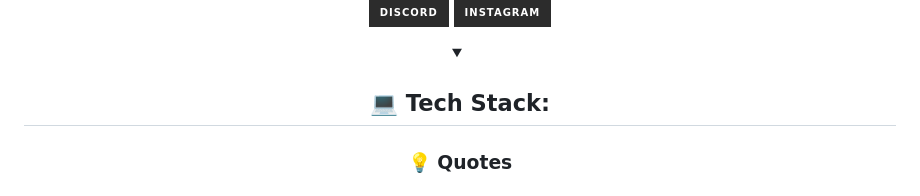
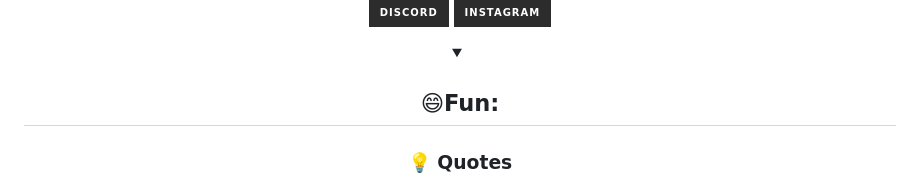
Before and after one commit to uchihaitachi5099/uchihaitachi5099, a Markdown page: README.md, the part around the change. Rendered like a GitHub page; folded sections open; badges without logos.

```diff
--- a/README.md
+++ b/README.md
@@ -22,7 +22,7 @@
   </details>
 
   <details close align="center">
-    <summary><h2>💻 Tech Stack:</h2></summary>
+    <summary><h2>😄Fun:</h2></summary>
      <h3>💡 Quotes<h3>
       <p>The more errors you have the less you will have.</p>
   </details>
```
